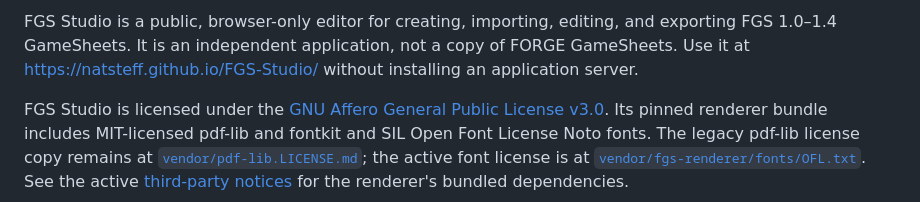
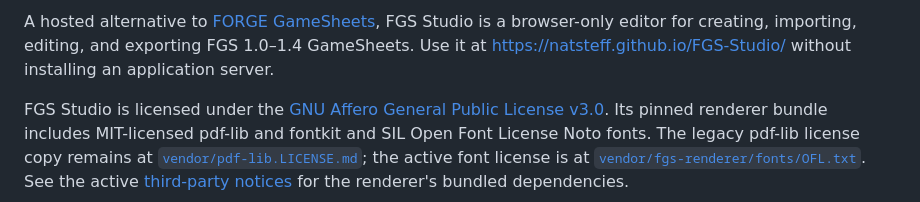
Before and after one commit to natsteff/FGS-Studio, a Markdown page: README.md, the part around one of its changes. Rendered like a GitHub page.

Commit message:
Center Studio README branding and clarify introduction [skip ci]

```diff
--- a/README.md
+++ b/README.md
@@ -8,8 +12,8 @@
 
-FGS Studio is a public, browser-only editor for creating, importing, editing,
-and exporting FGS 1.0–1.4 GameSheets. It is an independent application, not a copy
-of FORGE GameSheets. Use it at <https://natsteff.github.io/FGS-Studio/> without
-installing an application server.
+A hosted alternative to [FORGE GameSheets](https://github.com/natsteff/forge-gamesheets),
+FGS Studio is a browser-only editor for creating, importing, editing, and
+exporting FGS 1.0–1.4 GameSheets. Use it at <https://natsteff.github.io/FGS-Studio/>
+without installing an application server.
 
 FGS Studio is licensed under the [GNU Affero General Public License v3.0](LICENSE).
 Its pinned renderer bundle includes MIT-licensed pdf-lib and fontkit and
```
Also changed, not shown: other parts of README.md (+6 -2 lines).
